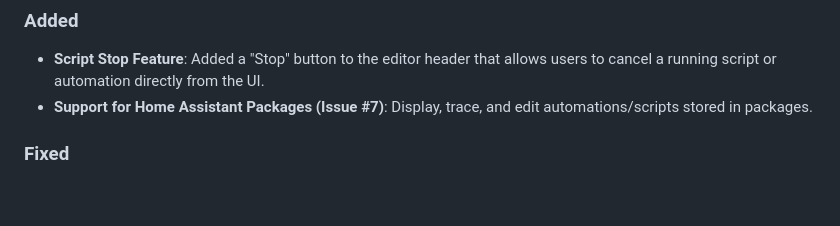
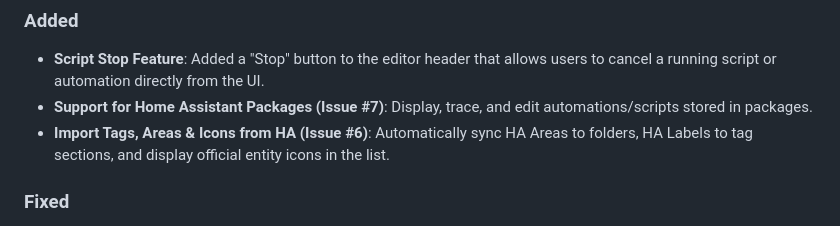
Before and after one commit to saihgupr/HomeAssistantEditor, a Markdown page: homeassistant-editor/CHANGELOG.md, the part around the change. Rendered like a GitHub page; blank space fills up the shorter version.

```diff
--- a/homeassistant-editor/CHANGELOG.md
+++ b/homeassistant-editor/CHANGELOG.md
@@ -5,6 +5,7 @@
 ### Added
 - **Script Stop Feature**: Added a "Stop" button to the editor header that allows users to cancel a running script or automation directly from the UI.
 - **Support for Home Assistant Packages (Issue #7)**: Display, trace, and edit automations/scripts stored in packages.
+- **Import Tags, Areas & Icons from HA (Issue #6)**: Automatically sync HA Areas to folders, HA Labels to tag sections, and display official entity icons in the list.
 
 ### Fixed
 - **Script Execution UI Persistence**: Fixed an issue where the "Running..." state would incorrectly persist when switching between scripts or automations.
```
Also changed, not shown: homeassistant-editor/README.md (+2 -0 lines).
